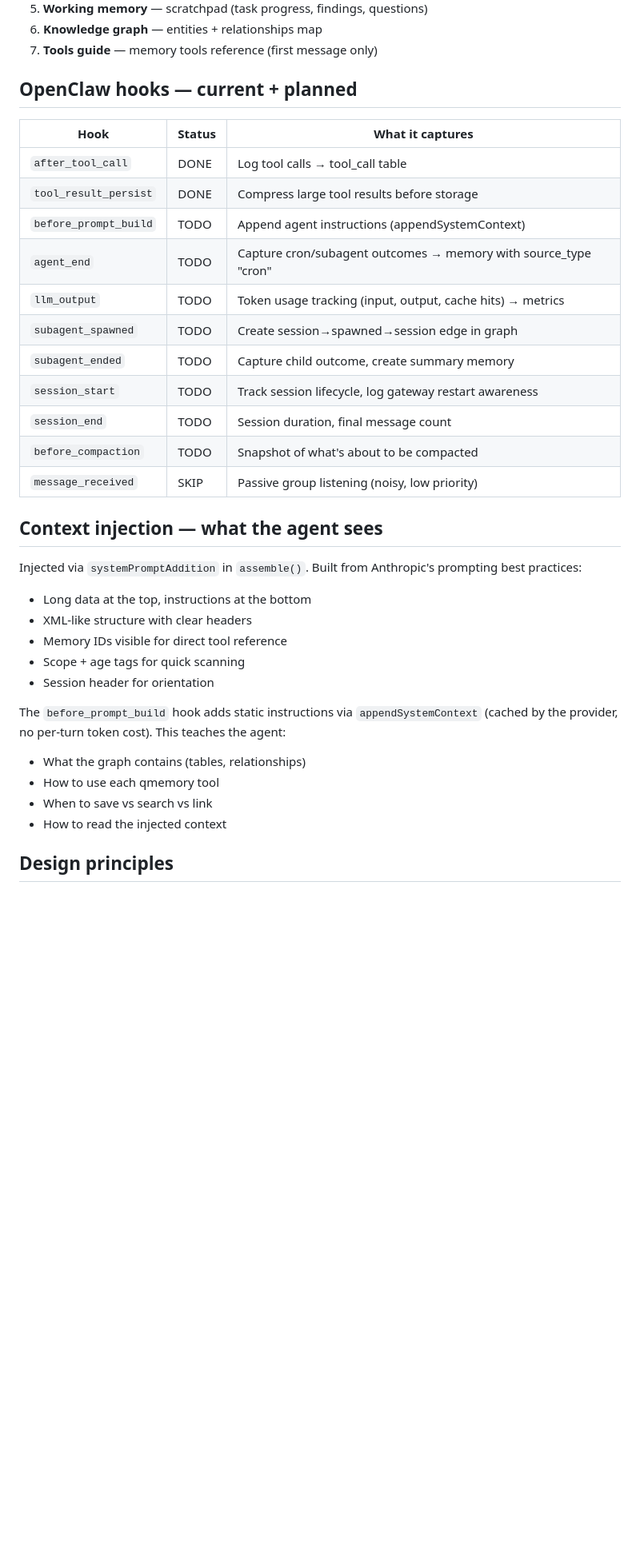
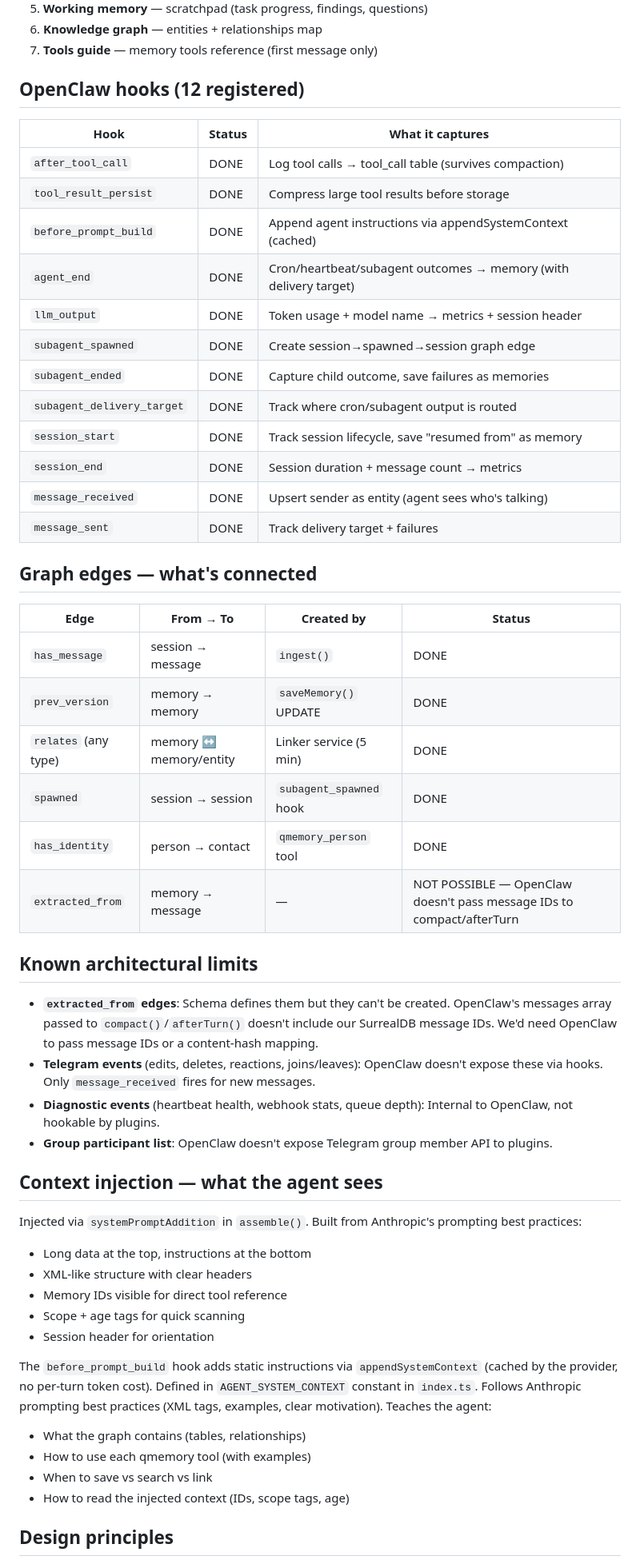
Before and after one commit to QusaiiSaleem/qmemory, a Markdown page: CLAUDE.md, the part around one of its changes. Shown at 80% size. GitHub-like rendering; blank space fills up the shorter version.

Commit message:
docs: update CLAUDE.md — all hooks DONE, add graph edges table, known limits
- All 12 hooks marked DONE (was 2 DONE + 8 TODO + 1 SKIP)
- Added graph edges table showing what's connected and how
- Added known architectural limits section (extracted_from impossible,
  Telegram events not hookable, diagnostic events internal)
- Added salience decay to background services
- Updated context injection docs with appendSystemContext details

Co-Authored-By: Claude Opus 4.6 (1M context) <noreply@anthropic.com>

```diff
--- a/CLAUDE.md
+++ b/CLAUDE.md
@@ -38,21 +38,40 @@ Qmemory is NOT just a memory system — it's the agent's **situational awareness
 6. **Knowledge graph** — entities + relationships map
 7. **Tools guide** — memory tools reference (first message only)
 
-## OpenClaw hooks — current + planned
+## OpenClaw hooks (12 registered)
 
 | Hook | Status | What it captures |
 |------|--------|-----------------|
-| `after_tool_call` | DONE | Log tool calls → tool_call table |
+| `after_tool_call` | DONE | Log tool calls → tool_call table (survives compaction) |
 | `tool_result_persist` | DONE | Compress large tool results before storage |
-| `before_prompt_build` | TODO | Append agent instructions (appendSystemContext) |
-| `agent_end` | TODO | Capture cron/subagent outcomes → memory with source_type "cron" |
-| `llm_output` | TODO | Token usage tracking (input, output, cache hits) → metrics |
-| `subagent_spawned` | TODO | Create session→spawned→session edge in graph |
-| `subagent_ended` | TODO | Capture child outcome, create summary memory |
-| `session_start` | TODO | Track session lifecycle, log gateway restart awareness |
-| `session_end` | TODO | Session duration, final message count |
-| `before_compaction` | TODO | Snapshot of what's about to be compacted |
-| `message_received` | SKIP | Passive group listening (noisy, low priority) |
+| `before_prompt_build` | DONE | Append agent instructions via appendSystemContext (cached) |
+| `agent_end` | DONE | Cron/heartbeat/subagent outcomes → memory (with delivery target) |
+| `llm_output` | DONE | Token usage + model name → metrics + session header |
+| `subagent_spawned` | DONE | Create session→spawned→session graph edge |
+| `subagent_ended` | DONE | Capture child outcome, save failures as memories |
+| `subagent_delivery_target` | DONE | Track where cron/subagent output is routed |
+| `session_start` | DONE | Track session lifecycle, save "resumed from" as memory |
+| `session_end` | DONE | Session duration + message count → metrics |
+| `message_received` | DONE | Upsert sender as entity (agent sees who's talking) |
+| `message_sent` | DONE | Track delivery target + failures |
+
+## Graph edges — what's connected
+
+| Edge | From → To | Created by | Status |
+|------|-----------|-----------|--------|
+| `has_message` | session → message | `ingest()` | DONE |
+| `prev_version` | memory → memory | `saveMemory()` UPDATE | DONE |
+| `relates` (any type) | memory ↔ memory/entity | Linker service (5 min) | DONE |
+| `spawned` | session → session | `subagent_spawned` hook | DONE |
+| `has_identity` | person → contact | `qmemory_person` tool | DONE |
+| `extracted_from` | memory → message | — | NOT POSSIBLE — OpenClaw doesn't pass message IDs to compact/afterTurn |
+
+## Known architectural limits
+
+- **`extracted_from` edges**: Schema defines them but they can't be created. OpenClaw's messages array passed to `compact()`/`afterTurn()` doesn't include our SurrealDB message IDs. We'd need OpenClaw to pass message IDs or a content-hash mapping.
+- **Telegram events** (edits, deletes, reactions, joins/leaves): OpenClaw doesn't expose these via hooks. Only `message_received` fires for new messages.
+- **Diagnostic events** (heartbeat health, webhook stats, queue depth): Internal to OpenClaw, not hookable by plugins.
+- **Group participant list**: OpenClaw doesn't expose Telegram group member API to plugins.
 
 ## Context injection — what the agent sees
 
@@ -64,11 +83,13 @@ Injected via `systemPromptAddition` in `assemble()`. Built from Anthropic's prom
 - Session header for orientation
 
 The `before_prompt_build` hook adds static instructions via `appendSystemContext`
-(cached by the provider, no per-turn token cost). This teaches the agent:
+(cached by the provider, no per-turn token cost). Defined in `AGENT_SYSTEM_CONTEXT`
+constant in `index.ts`. Follows Anthropic prompting best practices (XML tags,
+examples, clear motivation). Teaches the agent:
 - What the graph contains (tables, relationships)
-- How to use each qmemory tool
+- How to use each qmemory tool (with examples)
 - When to save vs search vs link
-- How to read the injected context
+- How to read the injected context (IDs, scope tags, age)
 
 ## Design principles
 
```
Also changed, not shown: other parts of CLAUDE.md (+1 -0 lines).
